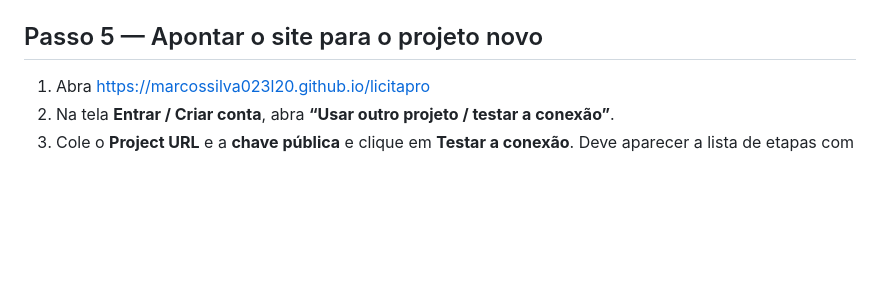
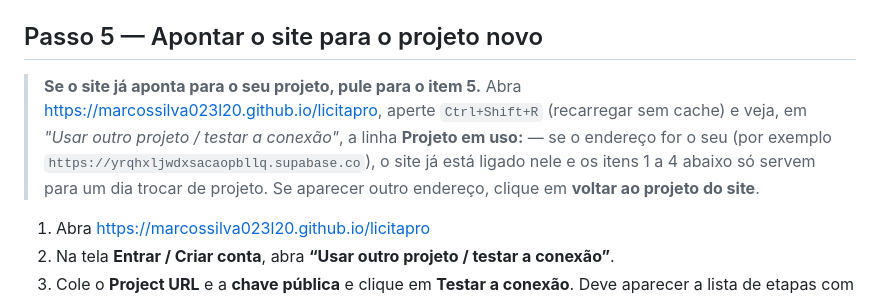
Before and after one commit to marcossilva023l20/licitapro, a Markdown page: COMECAR.md, the part around the change. Rendered like a GitHub page; blank space fills up the shorter version.

Commit message:
Guia do zero: diz como conferir para qual projeto o site ja aponta
Co-authored-by: arena-agent <297053741+arena-agent@users.noreply.github.com>

```diff
--- a/COMECAR.md
+++ b/COMECAR.md
@@ -68,6 +68,13 @@ menos passos manuais até funcionar. Se um dia você quiser migrar, o sistema ac
 
 ## Passo 5 — Apontar o site para o projeto novo
 
+> **Se o site já aponta para o seu projeto, pule para o item 5.** Abra
+> <https://marcossilva023l20.github.io/licitapro>, aperte `Ctrl+Shift+R` (recarregar sem cache) e veja,
+> em *"Usar outro projeto / testar a conexão"*, a linha **Projeto em uso:** — se o endereço for o
+> seu (por exemplo `https://yrqhxljwdxsacaopbllq.supabase.co`), o site já está ligado nele e os
+> itens 1 a 4 abaixo só servem para um dia trocar de projeto. Se aparecer outro endereço, clique em
+> **voltar ao projeto do site**.
+
 1. Abra <https://marcossilva023l20.github.io/licitapro>
 2. Na tela **Entrar / Criar conta**, abra **“Usar outro projeto / testar a conexão”**.
 3. Cole o **Project URL** e a **chave pública** e clique em **Testar a conexão**.
```
